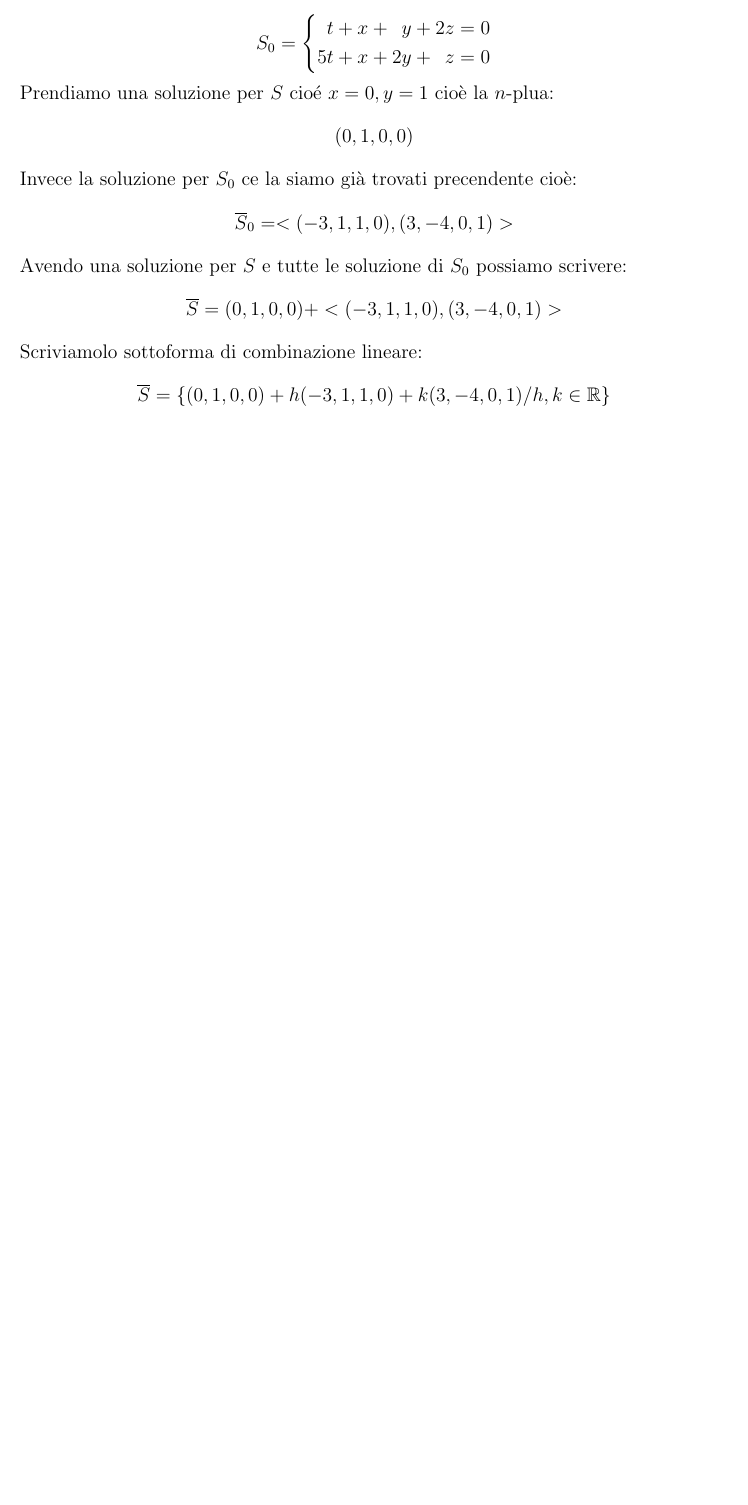
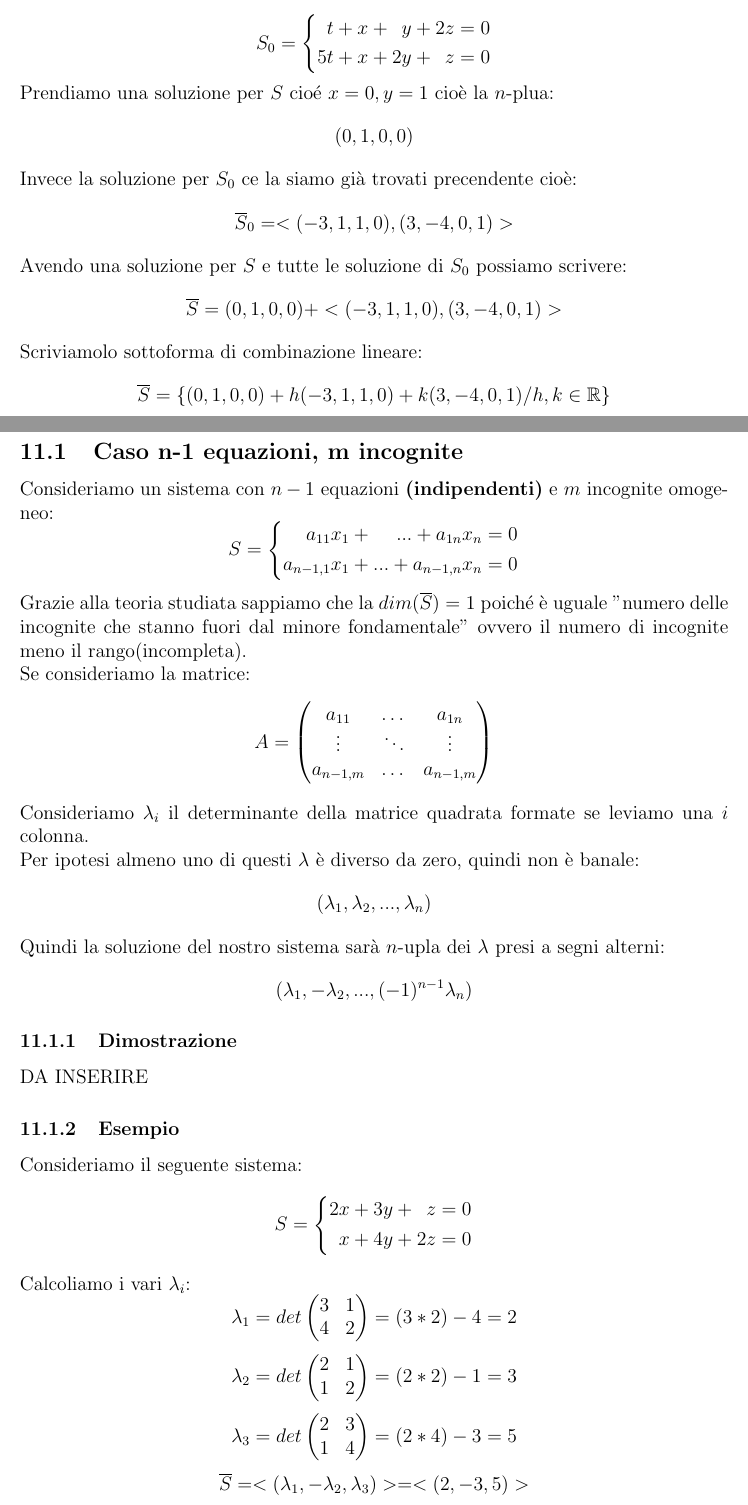
Before and after one commit to Fciccare/MyLatexFiles, a LaTeX document (Geometria 2022-23 (Trombetti)/geometria.tex, which reads Geometria 2022-23 (Trombetti)/Lezioni/lezione13.tex): part of page 38 of 38 before the commit and two parts of pages 38 and 39 of 41 after it, the two joined at a grey line, cut so that both start at the same text, the shorter picture padded with empty space. Compiled offline with pdfLaTeX.

Commit message:
Geometria 13

```diff
--- /dev/null
+++ b/Geometria 2022-23 (Trombetti)/Lezioni/lezione13.tex
@@ -0,0 +1,51 @@
+\section{Lezione 13 - 21/04/2023}
+
+\subsection{Caso n-1 equazioni, m incognite}
+Consideriamo un sistema con $n-1$ equazioni \textbf{(indipendenti)} e $m$ incognite omogeneo:
+$$
+\syssubstitute{A{a_{11}}B{a_{21}}C{a_{n-1,1}}D{a_{1n}}E{a_{2n}}F{a_{n-1,n}}X{x_{n}}}
+S=
+\systeme{
+  A x_1 +...+ D X  = 0,
+  C x_1 +...+ F X = 0
+}
+$$
+Grazie alla teoria studiata sappiamo che la $dim(\overline{S})=1$ poiché è uguale "numero delle incognite che stanno fuori dal minore fondamentale" ovvero il numero di incognite meno il rango(incompleta).\\
+Se consideriamo la matrice:
+$$
+A =
+\begin{pmatrix}
+a_{11} & \dots & a_{1n} \\
+\vdots & \ddots & \vdots \\
+a_{n-1,m} & \dots & a_{n-1,m}
+\end{pmatrix}
+$$
+Consideriamo $\lambda_i$ il determinante della matrice quadrata formate se leviamo una $i$ colonna.\\
+Per ipotesi almeno uno di questi $\lambda$ è diverso da zero, quindi non è banale:
+$$ (\lambda_1,\lambda_2,...,\lambda_n) $$
+Quindi la soluzione del nostro sistema sarà $n$-upla dei $\lambda$ presi a segni alterni:
+$$ (\lambda_1,-\lambda_2,...,(-1)^{n-1} \lambda_n) $$
+
+\subsubsection{Dimostrazione}
+DA INSERIRE
+
+\subsubsection{Esempio}
+Consideriamo il seguente sistema:
+$$
+S =
+\systeme
+{
+2x+3y+z = 0,
+x+4y+2z=0
+}
+$$
+Calcoliamo i vari $\lambda_i$:
+$$ \lambda_1 = det \begin{pmatrix} 3 & 1 \\ 4 & 2 \end{pmatrix} = (3*2)-4 = 2 $$
+$$ \lambda_2 = det \begin{pmatrix} 2 & 1 \\ 1 & 2 \end{pmatrix} = (2*2)-1 = 3 $$
+$$ \lambda_3 = det \begin{pmatrix} 2 & 3 \\ 1 & 4 \end{pmatrix} = (2*4)-3 = 5 $$
+$$ \overline{S}=<(\lambda_1,-\lambda_2,\lambda_3)> = <(2,-3,5)> $$
+
+
+\subsection{Applicazioni Lineari}
+Un'applicazione lineare o anche mappa (lineare) o omomorfismo (lineare) è una applicazione definita su spazi vettoriali:
+$$ f: V \rightarrow W $$
```
Also changed, not shown: Geometria 2022-23 (Trombetti)/Lezioni/lezione12.tex (+1 -1 lines), Geometria 2022-23 (Trombetti)/geometria.tex (+1 -0 lines), Geometria 2022-23 (Trombetti)/geometria.pdf, Geometria 2022-23 (Trombetti)/Lezioni/lezione13.tex (47 more changed lines).
